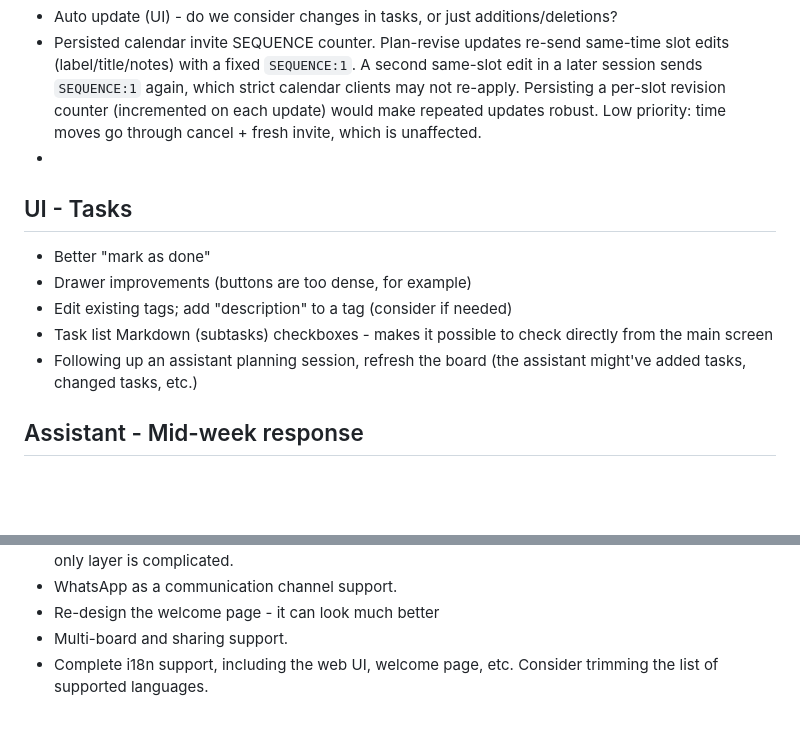
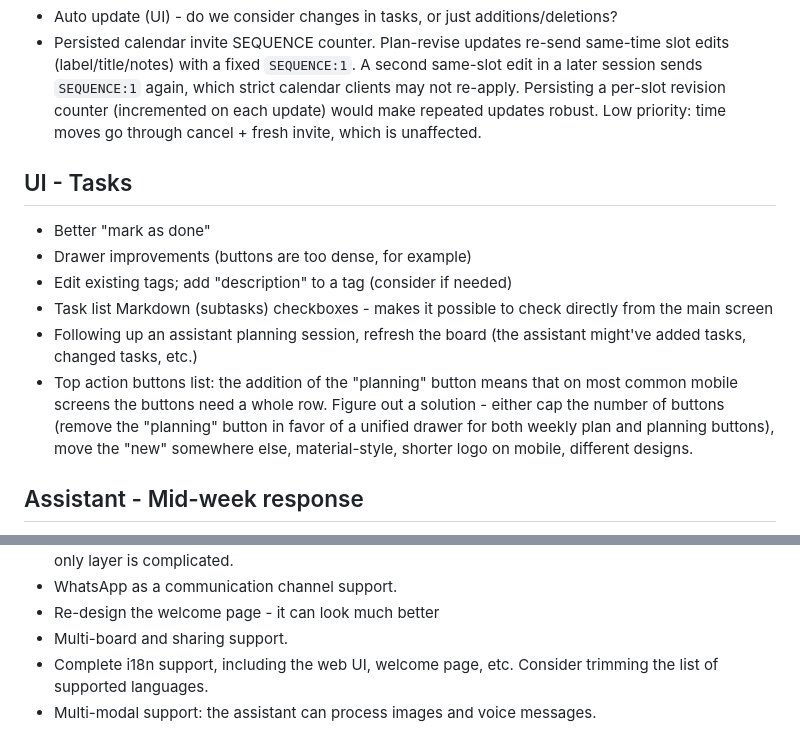
Before and after one commit to Itaypk/Taskboard, a Markdown page: docs/IDEAS.md, 2 parts joined by grey strips. Rendered like a GitHub page; blank space fills up the shorter version.

```diff
--- a/docs/IDEAS.md
+++ b/docs/IDEAS.md
@@ -14,7 +14,6 @@ The scope of the individual idea is varying - could be small UI improvements, or
 - Fonts look bad in Hebrew (especially the header - serif - ones). Either choose one that support multilanguage, or use language-specific ones.
 - Auto update (UI) - do we consider changes in tasks, or just additions/deletions?
 - Persisted calendar invite SEQUENCE counter. Plan-revise updates re-send same-time slot edits (label/title/notes) with a fixed `SEQUENCE:1`. A second same-slot edit in a later session sends `SEQUENCE:1` again, which strict calendar clients may not re-apply. Persisting a per-slot revision counter (incremented on each update) would make repeated updates robust. Low priority: time moves go through cancel + fresh invite, which is unaffected.
--
 
 ## UI - Tasks
 - Better "mark as done"
@@ -22,6 +21,7 @@ The scope of the individual idea is varying - could be small UI improvements, or
 - Edit existing tags; add "description" to a tag (consider if needed)
 - Task list Markdown (subtasks) checkboxes - makes it possible to check directly from the main screen
 - Following up an assistant planning session, refresh the board (the assistant might've added tasks, changed tasks, etc.)
+- Top action buttons list: the addition of the "planning" button means that on most common mobile screens the buttons need a whole row. Figure out a solution - either cap the number of buttons (remove the "planning" button in favor of a unified drawer for both weekly plan and planning buttons), move the "new" somewhere else, material-style, shorter logo on mobile, different designs.
 
 ## Assistant - Mid-week response
 - Re-use the existing "suggest_task" tool for a standalone /add command (would need more development for conversational adjustments - this will be a conversation).
@@ -47,3 +47,4 @@ The scope of the individual idea is varying - could be small UI improvements, or
 - Re-design the welcome page - it can look much better
 - Multi-board and sharing support.
 - Complete i18n support, including the web UI, welcome page, etc. Consider trimming the list of supported languages.
+- Multi-modal support: the assistant can process images and voice messages.
```
